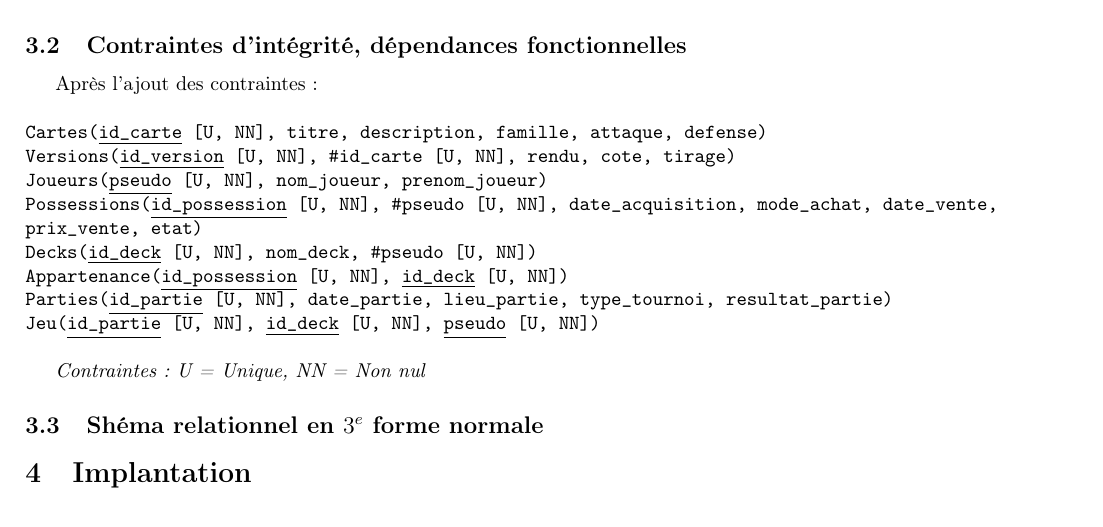
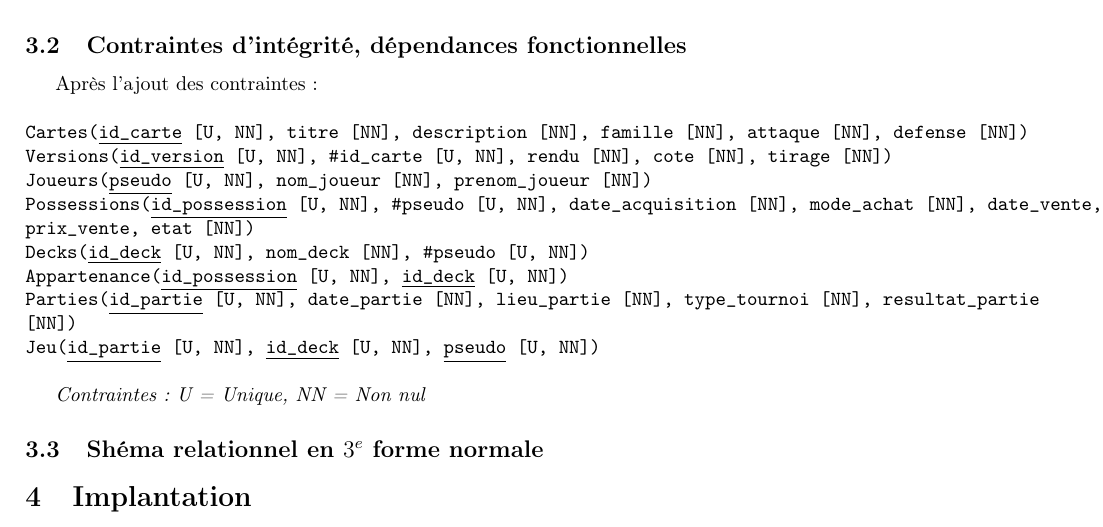
Before and after one commit to Maelleto-do/Database-monitor, a LaTeX document (doc/Rapport.tex): part of page 2 of 2, cut so that both start at the same text. Compiled offline with pdfLaTeX.

Commit message:
Rapport: added new constraints

```diff
--- a/doc/Rapport.tex
+++ b/doc/Rapport.tex
@@ -106,13 +106,13 @@ Ensuite, en observant les cardinalités, on se rend compte qu'il est nécessaire
 \subsection{Contraintes d'intégrité, dépendances fonctionnelles}
 Après l'ajout des contraintes : \\
 \\
-\texttt{Cartes(\underline{id\_carte} [U, NN], titre, description, famille, attaque, defense)} \\
-\texttt{Versions(\underline{id\_version} [U, NN], \#id\_carte [U, NN], rendu, cote, tirage)} \\
-\texttt{Joueurs(\underline{pseudo} [U, NN], nom\_joueur, prenom\_joueur)} \\
-\texttt{Possessions(\underline{id\_possession} [U, NN], \#pseudo [U, NN], date\_acquisition, mode\_achat, date\_vente, prix\_vente, etat)} \\
-\texttt{Decks(\underline{id\_deck} [U, NN], nom\_deck, \#pseudo [U, NN])} \\
+\texttt{Cartes(\underline{id\_carte} [U, NN], titre [NN], description [NN], famille [NN], attaque [NN], defense [NN])} \\
+\texttt{Versions(\underline{id\_version} [U, NN], \#id\_carte [U, NN], rendu [NN], cote [NN], tirage [NN])} \\
+\texttt{Joueurs(\underline{pseudo} [U, NN], nom\_joueur [NN], prenom\_joueur [NN])} \\
+\texttt{Possessions(\underline{id\_possession} [U, NN], \#pseudo [U, NN], date\_acquisition [NN], mode\_achat [NN], date\_vente, prix\_vente, etat [NN])} \\
+\texttt{Decks(\underline{id\_deck} [U, NN], nom\_deck [NN], \#pseudo [U, NN])} \\
 \texttt{Appartenance(\underline{id\_possession} [U, NN], \underline{id\_deck} [U, NN])} \\
-\texttt{Parties(\underline{id\_partie} [U, NN], date\_partie, lieu\_partie, type\_tournoi, resultat\_partie)} \\
+\texttt{Parties(\underline{id\_partie} [U, NN], date\_partie [NN], lieu\_partie [NN], type\_tournoi [NN], resultat\_partie [NN])} \\
 \texttt{Jeu(\underline{id\_partie} [U, NN], \underline{id\_deck} [U, NN], \underline{pseudo} [U, NN])} \\
 
 \textit{Contraintes : U = Unique, NN = Non nul}
```
